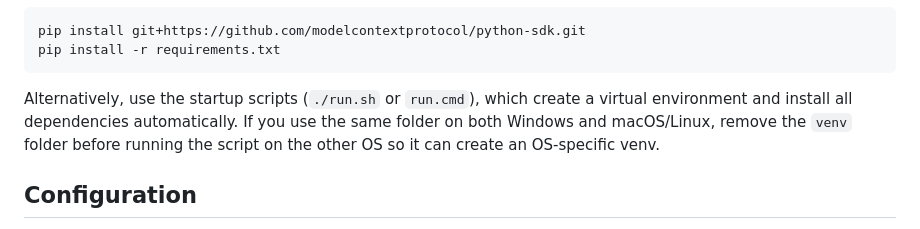
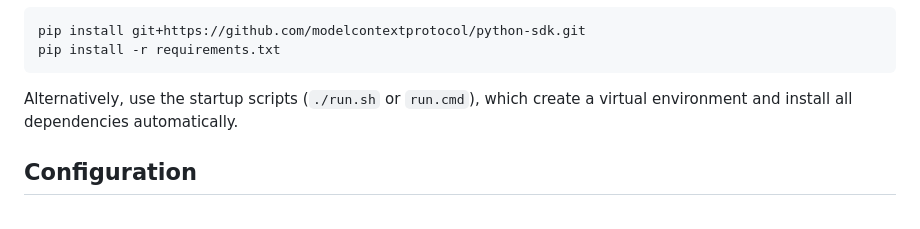
Before and after one commit to Prohelion/Profinity, a Markdown page: Example Apps/Artificial Intelligence Chat (Web)/README.md, the part around the change. GitHub-like rendering.

Commit message:
Minor change as the venv information is not required now.

````diff
--- a/Example Apps/Artificial Intelligence Chat (Web)/README.md
+++ b/Example Apps/Artificial Intelligence Chat (Web)/README.md
@@ -43,7 +43,7 @@ pip install git+https://github.com/modelcontextprotocol/python-sdk.git
 pip install -r requirements.txt
 ```
 
-Alternatively, use the startup scripts (`./run.sh` or `run.cmd`), which create a virtual environment and install all dependencies automatically. If you use the same folder on both Windows and macOS/Linux, remove the `venv` folder before running the script on the other OS so it can create an OS-specific venv.
+Alternatively, use the startup scripts (`./run.sh` or `run.cmd`), which create a virtual environment and install all dependencies automatically.
 
 ## Configuration
 
````
